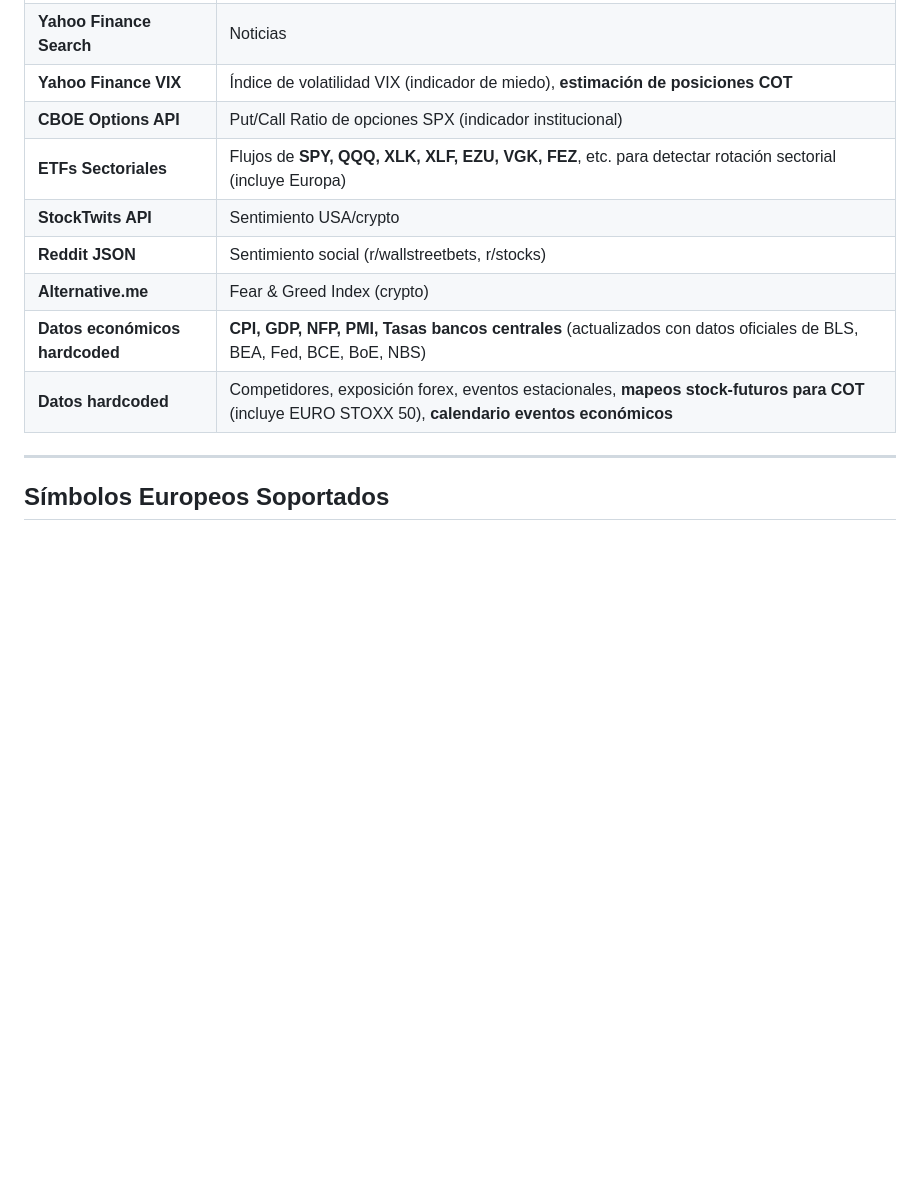
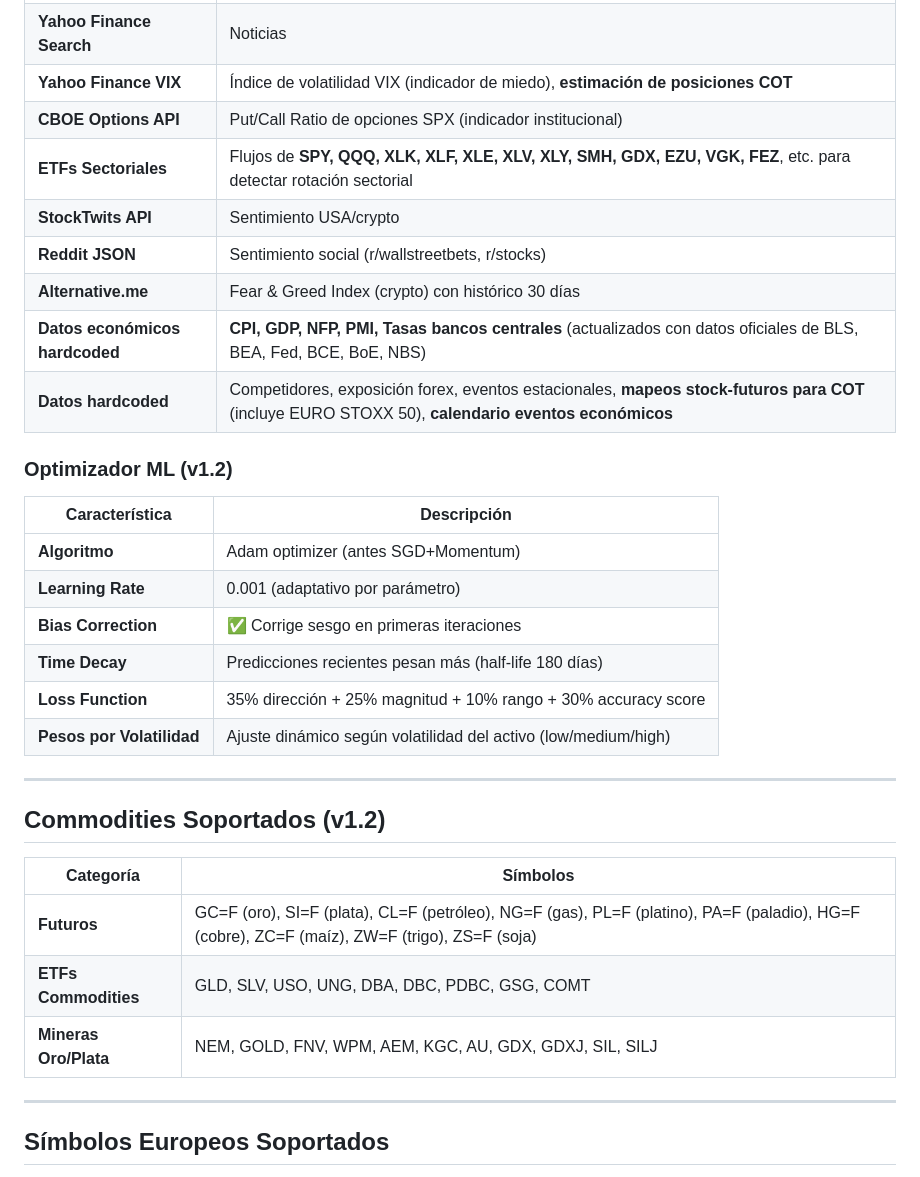
Before and after one commit to ycansam/guess-investor, a Markdown page: CHANGELOG.md, the part around the change printed below. Drawn GitHub-style; blank space fills up the shorter version.

```diff
--- a/CHANGELOG.md
+++ b/CHANGELOG.md
@@ -280,12 +289,33 @@ Loss = α·DirectionLoss + β·MagnitudeLoss + γ·RangeLoss
 | **Yahoo Finance Search** | Noticias |
 | **Yahoo Finance VIX** | Índice de volatilidad VIX (indicador de miedo), **estimación de posiciones COT** |
 | **CBOE Options API** | Put/Call Ratio de opciones SPX (indicador institucional) |
-| **ETFs Sectoriales** | Flujos de **SPY, QQQ, XLK, XLF, EZU, VGK, FEZ**, etc. para detectar rotación sectorial (incluye Europa) |
+| **ETFs Sectoriales** | Flujos de **SPY, QQQ, XLK, XLF, XLE, XLV, XLY, SMH, GDX, EZU, VGK, FEZ**, etc. para detectar rotación sectorial |
 | **StockTwits API** | Sentimiento USA/crypto |
 | **Reddit JSON** | Sentimiento social (r/wallstreetbets, r/stocks) |
-| **Alternative.me** | Fear & Greed Index (crypto) |
+| **Alternative.me** | Fear & Greed Index (crypto) con histórico 30 días |
 | **Datos económicos hardcoded** | **CPI, GDP, NFP, PMI, Tasas bancos centrales** (actualizados con datos oficiales de BLS, BEA, Fed, BCE, BoE, NBS) |
 | **Datos hardcoded** | Competidores, exposición forex, eventos estacionales, **mapeos stock-futuros para COT** (incluye EURO STOXX 50), **calendario eventos económicos** |
+
+### Optimizador ML (v1.2)
+
+| Característica | Descripción |
+|----------------|-------------|
+| **Algoritmo** | Adam optimizer (antes SGD+Momentum) |
+| **Learning Rate** | 0.001 (adaptativo por parámetro) |
+| **Bias Correction** | ✅ Corrige sesgo en primeras iteraciones |
+| **Time Decay** | Predicciones recientes pesan más (half-life 180 días) |
+| **Loss Function** | 35% dirección + 25% magnitud + 10% rango + 30% accuracy score |
+| **Pesos por Volatilidad** | Ajuste dinámico según volatilidad del activo (low/medium/high) |
+
+---
+
+## Commodities Soportados (v1.2)
+
+| Categoría | Símbolos |
+|-----------|----------|
+| **Futuros** | GC=F (oro), SI=F (plata), CL=F (petróleo), NG=F (gas), PL=F (platino), PA=F (paladio), HG=F (cobre), ZC=F (maíz), ZW=F (trigo), ZS=F (soja) |
+| **ETFs Commodities** | GLD, SLV, USO, UNG, DBA, DBC, PDBC, GSG, COMT |
+| **Mineras Oro/Plata** | NEM, GOLD, FNV, WPM, AEM, KGC, AU, GDX, GDXJ, SIL, SILJ |
 
 ---
 
```
Also changed, not shown: other parts of CHANGELOG.md (+16 -7 lines).
